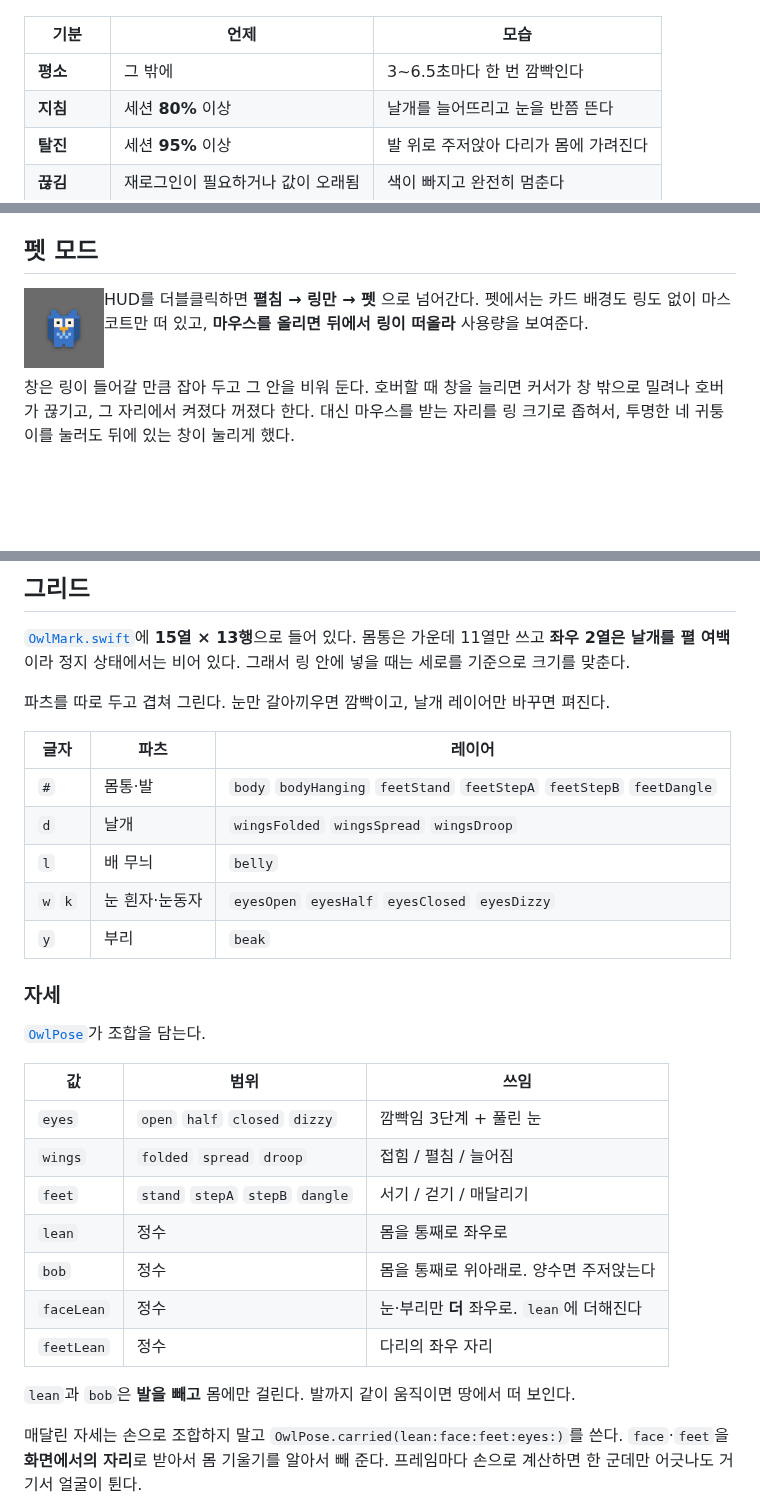
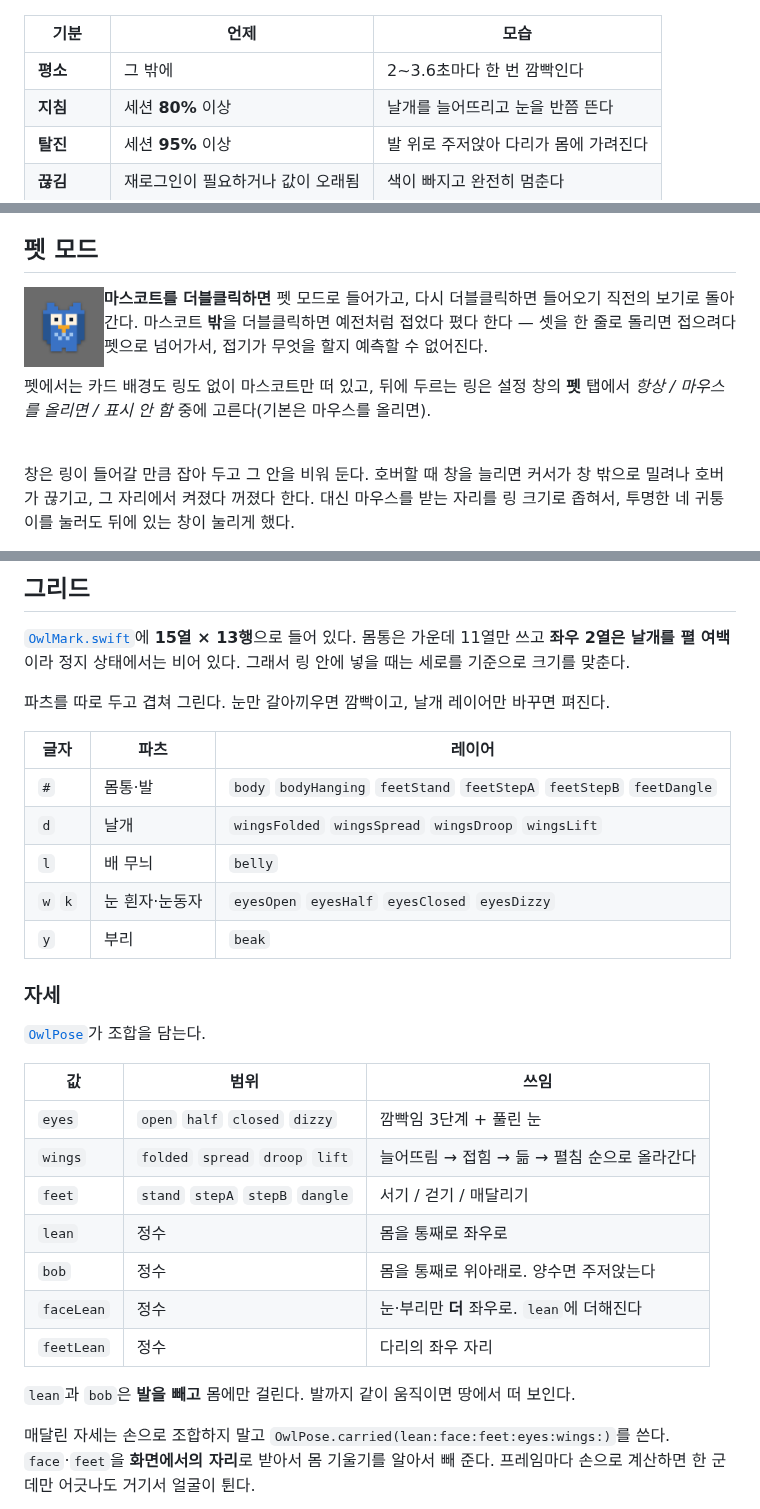
Before and after one commit to ldg030201/dong-csu, a Markdown page: docs/characters/owl.md, 3 parts joined by grey strips. GitHub-like rendering; pictures changed too: docs/pet.png; blank space fills up the shorter version.

```diff
--- a/docs/characters/owl.md
+++ b/docs/characters/owl.md
@@ -30,7 +30,7 @@ dong-mcu의 마스코트. HUD 링 가운데, 메뉴바, 앱 아이콘이 **전
 
 | 기분 | 언제 | 모습 |
 | --- | --- | --- |
-| **평소** | 그 밖에 | 3~6.5초마다 한 번 깜빡인다 |
+| **평소** | 그 밖에 | 2~3.6초마다 한 번 깜빡인다 |
 | **지침** | 세션 **80%** 이상 | 날개를 늘어뜨리고 눈을 반쯤 뜬다 |
 | **탈진** | 세션 **95%** 이상 | 발 위로 주저앉아 다리가 몸에 가려진다 |
 | **끊김** | 재로그인이 필요하거나 값이 오래됨 | 색이 빠지고 완전히 멈춘다 |
@@ -91,8 +96,12 @@ dong-mcu의 마스코트. HUD 링 가운데, 메뉴바, 앱 아이콘이 **전
 
 <img src="../pet.png" width="80" align="left" alt="펫" hspace="12">
 
-HUD를 더블클릭하면 **펼침 → 링만 → 펫** 으로 넘어간다. 펫에서는 카드 배경도 링도
-없이 마스코트만 떠 있고, **마우스를 올리면 뒤에서 링이 떠올라** 사용량을 보여준다.
+**마스코트를 더블클릭하면** 펫 모드로 들어가고, 다시 더블클릭하면 들어오기 직전의
+보기로 돌아간다. 마스코트 **밖**을 더블클릭하면 예전처럼 접었다 폈다 한다 — 셋을 한
+줄로 돌리면 접으려다 펫으로 넘어가서, 접기가 무엇을 할지 예측할 수 없어진다.
+
+펫에서는 카드 배경도 링도 없이 마스코트만 떠 있고, 뒤에 두르는 링은 설정 창의
+**펫** 탭에서 *항상 / 마우스를 올리면 / 표시 안 함* 중에 고른다(기본은 마우스를 올리면).
 
 <br clear="left">
 
@@ -115,7 +124,7 @@ HUD를 더블클릭하면 **펼침 → 링만 → 펫** 으로 넘어간다. 펫
 | 글자 | 파츠 | 레이어 |
 | --- | --- | --- |
 | `#` | 몸통·발 | `body` `bodyHanging` `feetStand` `feetStepA` `feetStepB` `feetDangle` |
-| `d` | 날개 | `wingsFolded` `wingsSpread` `wingsDroop` |
+| `d` | 날개 | `wingsFolded` `wingsSpread` `wingsDroop` `wingsLift` |
 | `l` | 배 무늬 | `belly` |
 | `w` `k` | 눈 흰자·눈동자 | `eyesOpen` `eyesHalf` `eyesClosed` `eyesDizzy` |
 | `y` | 부리 | `beak` |
@@ -127,7 +136,7 @@ HUD를 더블클릭하면 **펼침 → 링만 → 펫** 으로 넘어간다. 펫
 | 값 | 범위 | 쓰임 |
 | --- | --- | --- |
 | `eyes` | `open` `half` `closed` `dizzy` | 깜빡임 3단계 + 풀린 눈 |
-| `wings` | `folded` `spread` `droop` | 접힘 / 펼침 / 늘어짐 |
+| `wings` | `folded` `spread` `droop` `lift` | 늘어뜨림 → 접힘 → 듦 → 펼침 순으로 올라간다 |
 | `feet` | `stand` `stepA` `stepB` `dangle` | 서기 / 걷기 / 매달리기 |
 | `lean` | 정수 | 몸을 통째로 좌우로 |
 | `bob` | 정수 | 몸을 통째로 위아래로. 양수면 주저앉는다 |
@@ -136,7 +145,7 @@ HUD를 더블클릭하면 **펼침 → 링만 → 펫** 으로 넘어간다. 펫
 
 `lean`과 `bob`은 **발을 빼고** 몸에만 걸린다. 발까지 같이 움직이면 땅에서 떠 보인다.
 
-매달린 자세는 손으로 조합하지 말고 `OwlPose.carried(lean:face:feet:eyes:)`를 쓴다.
+매달린 자세는 손으로 조합하지 말고 `OwlPose.carried(lean:face:feet:eyes:wings:)`를 쓴다.
 `face`·`feet`을 **화면에서의 자리**로 받아서 몸 기울기를 알아서 빼 준다. 프레임마다
 손으로 계산하면 한 군데만 어긋나도 거기서 얼굴이 튄다.
 
```
Also changed, not shown: other parts of docs/characters/owl.md (+5 -0 lines), README.md (+3 -1 lines), docs/characters/owl/dragged.gif, docs/characters/owl/idle.gif, docs/pet-hover.png, 2 other files.
